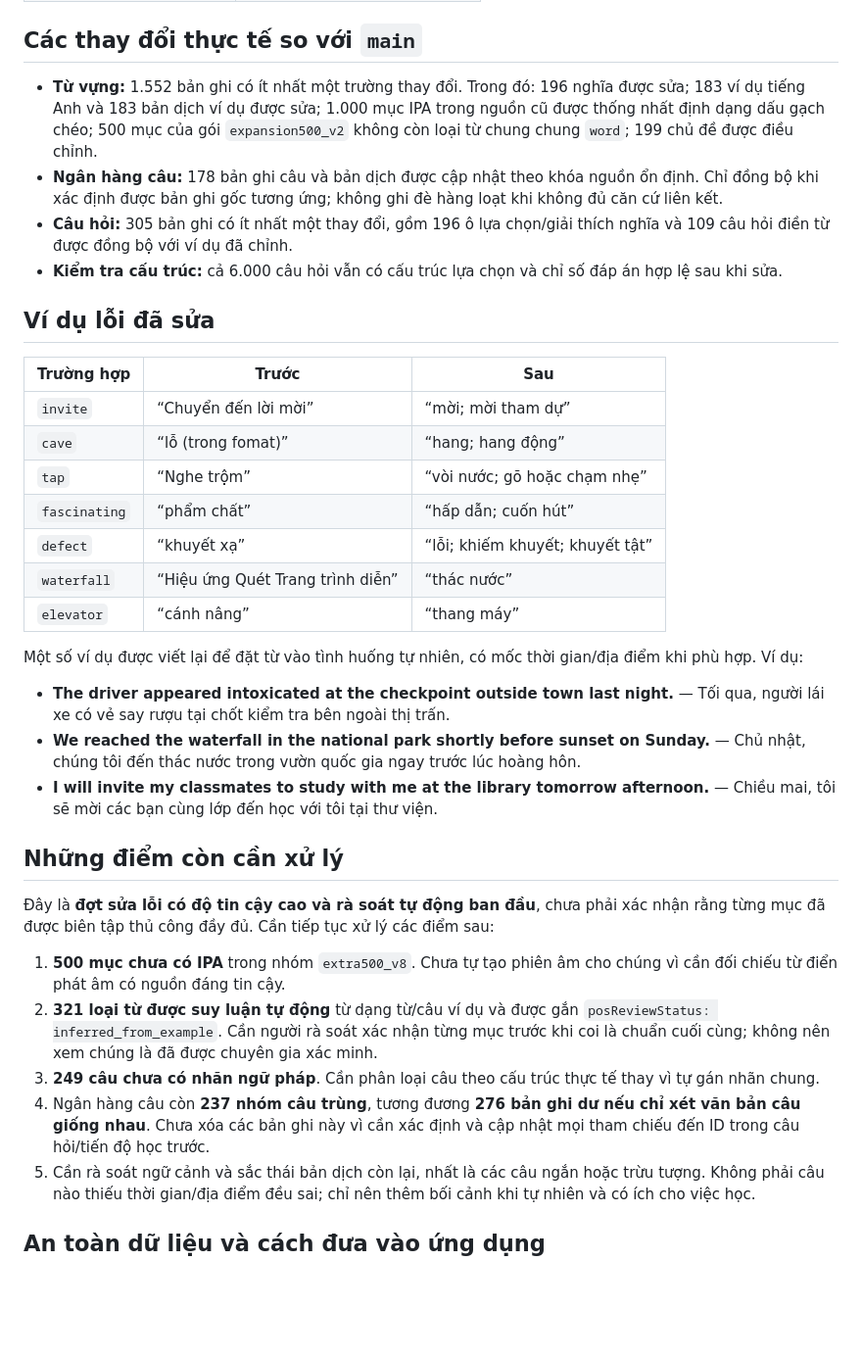
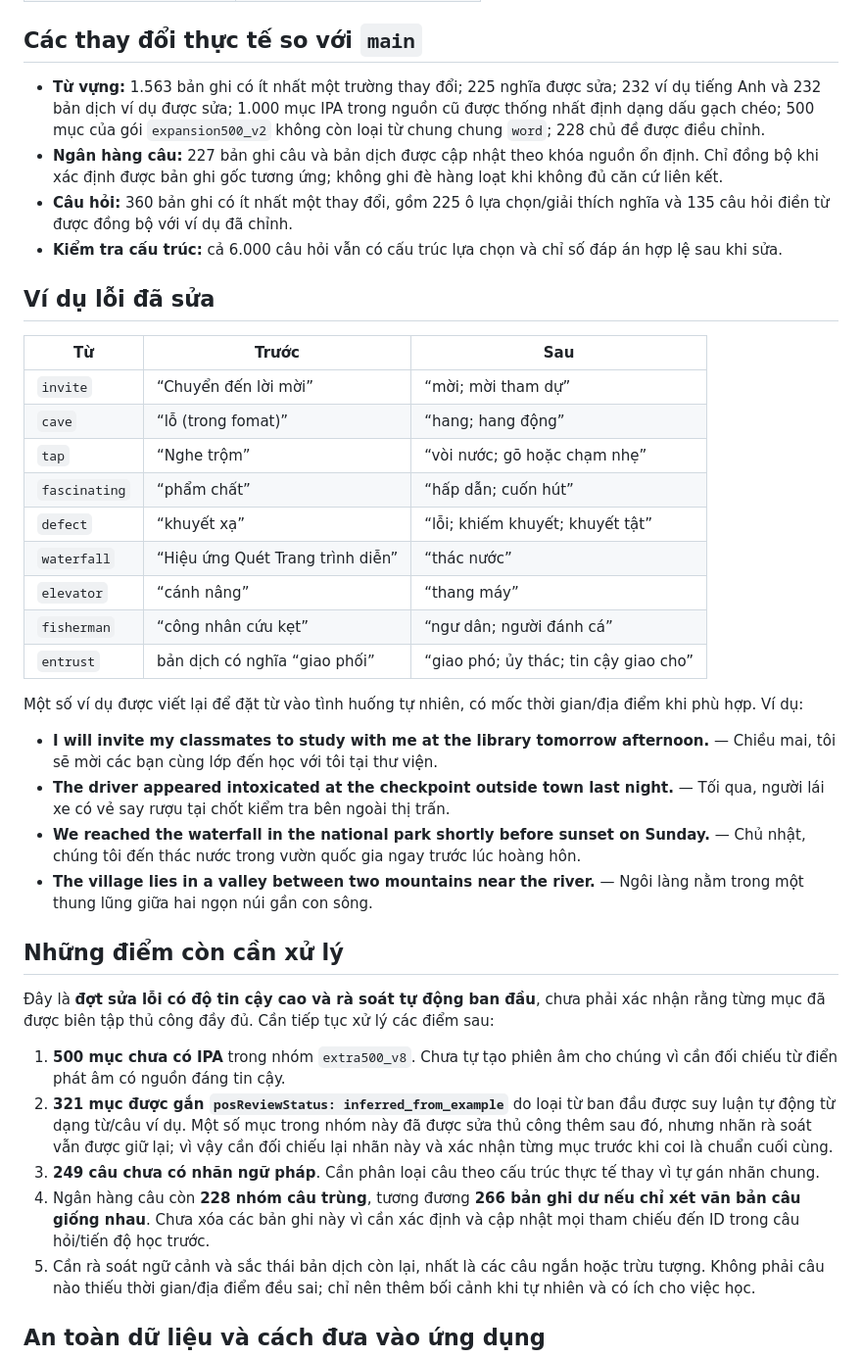
Before and after one commit to exist8506-bot/english-master-data, a Markdown page: DATA_QUALITY_AUDIT_2026-10-28.md, the part around the change. Shown at 98% size. GitHub-like rendering; blank space fills up the shorter version.

Commit message:
Refresh contextual QA report with latest verified change counts

```diff
--- a/DATA_QUALITY_AUDIT_2026-10-28.md
+++ b/DATA_QUALITY_AUDIT_2026-10-28.md
@@ -15,14 +15,14 @@
 
 ## Các thay đổi thực tế so với `main`
 
-- **Từ vựng:** 1.552 bản ghi có ít nhất một trường thay đổi. Trong đó: 196 nghĩa được sửa; 183 ví dụ tiếng Anh và 183 bản dịch ví dụ được sửa; 1.000 mục IPA trong nguồn cũ được thống nhất định dạng dấu gạch chéo; 500 mục của gói `expansion500_v2` không còn loại từ chung chung `word`; 199 chủ đề được điều chỉnh.
-- **Ngân hàng câu:** 178 bản ghi câu và bản dịch được cập nhật theo khóa nguồn ổn định. Chỉ đồng bộ khi xác định được bản ghi gốc tương ứng; không ghi đè hàng loạt khi không đủ căn cứ liên kết.
-- **Câu hỏi:** 305 bản ghi có ít nhất một thay đổi, gồm 196 ô lựa chọn/giải thích nghĩa và 109 câu hỏi điền từ được đồng bộ với ví dụ đã chỉnh.
+- **Từ vựng:** 1.563 bản ghi có ít nhất một trường thay đổi; 225 nghĩa được sửa; 232 ví dụ tiếng Anh và 232 bản dịch ví dụ được sửa; 1.000 mục IPA trong nguồn cũ được thống nhất định dạng dấu gạch chéo; 500 mục của gói `expansion500_v2` không còn loại từ chung chung `word`; 228 chủ đề được điều chỉnh.
+- **Ngân hàng câu:** 227 bản ghi câu và bản dịch được cập nhật theo khóa nguồn ổn định. Chỉ đồng bộ khi xác định được bản ghi gốc tương ứng; không ghi đè hàng loạt khi không đủ căn cứ liên kết.
+- **Câu hỏi:** 360 bản ghi có ít nhất một thay đổi, gồm 225 ô lựa chọn/giải thích nghĩa và 135 câu hỏi điền từ được đồng bộ với ví dụ đã chỉnh.
 - **Kiểm tra cấu trúc:** cả 6.000 câu hỏi vẫn có cấu trúc lựa chọn và chỉ số đáp án hợp lệ sau khi sửa.
 
 ## Ví dụ lỗi đã sửa
 
-| Trường hợp | Trước | Sau |
+| Từ | Trước | Sau |
 |---|---|---|
 | `invite` | “Chuyển đến lời mời” | “mời; mời tham dự” |
 | `cave` | “lỗ (trong fomat)” | “hang; hang động” |
@@ -31,21 +31,24 @@
 | `defect` | “khuyết xạ” | “lỗi; khiếm khuyết; khuyết tật” |
 | `waterfall` | “Hiệu ứng Quét Trang trình diễn” | “thác nước” |
 | `elevator` | “cánh nâng” | “thang máy” |
+| `fisherman` | “công nhân cứu kẹt” | “ngư dân; người đánh cá” |
+| `entrust` | bản dịch có nghĩa “giao phối” | “giao phó; ủy thác; tin cậy giao cho” |
 
 Một số ví dụ được viết lại để đặt từ vào tình huống tự nhiên, có mốc thời gian/địa điểm khi phù hợp. Ví dụ:
 
+- **I will invite my classmates to study with me at the library tomorrow afternoon.** — Chiều mai, tôi sẽ mời các bạn cùng lớp đến học với tôi tại thư viện.
 - **The driver appeared intoxicated at the checkpoint outside town last night.** — Tối qua, người lái xe có vẻ say rượu tại chốt kiểm tra bên ngoài thị trấn.
 - **We reached the waterfall in the national park shortly before sunset on Sunday.** — Chủ nhật, chúng tôi đến thác nước trong vườn quốc gia ngay trước lúc hoàng hôn.
-- **I will invite my classmates to study with me at the library tomorrow afternoon.** — Chiều mai, tôi sẽ mời các bạn cùng lớp đến học với tôi tại thư viện.
+- **The village lies in a valley between two mountains near the river.** — Ngôi làng nằm trong một thung lũng giữa hai ngọn núi gần con sông.
 
 ## Những điểm còn cần xử lý
 
 Đây là **đợt sửa lỗi có độ tin cậy cao và rà soát tự động ban đầu**, chưa phải xác nhận rằng từng mục đã được biên tập thủ công đầy đủ. Cần tiếp tục xử lý các điểm sau:
 
 1. **500 mục chưa có IPA** trong nhóm `extra500_v8`. Chưa tự tạo phiên âm cho chúng vì cần đối chiếu từ điển phát âm có nguồn đáng tin cậy.
-2. **321 loại từ được suy luận tự động** từ dạng từ/câu ví dụ và được gắn `posReviewStatus: inferred_from_example`. Cần người rà soát xác nhận từng mục trước khi coi là chuẩn cuối cùng; không nên xem chúng là đã được chuyên gia xác minh.
+2. **321 mục được gắn `posReviewStatus: inferred_from_example`** do loại từ ban đầu được suy luận tự động từ dạng từ/câu ví dụ. Một số mục trong nhóm này đã được sửa thủ công thêm sau đó, nhưng nhãn rà soát vẫn được giữ lại; vì vậy cần đối chiếu lại nhãn này và xác nhận từng mục trước khi coi là chuẩn cuối cùng.
 3. **249 câu chưa có nhãn ngữ pháp**. Cần phân loại câu theo cấu trúc thực tế thay vì tự gán nhãn chung.
-4. Ngân hàng câu còn **237 nhóm câu trùng**, tương đương **276 bản ghi dư nếu chỉ xét văn bản câu giống nhau**. Chưa xóa các bản ghi này vì cần xác định và cập nhật mọi tham chiếu đến ID trong câu hỏi/tiến độ học trước.
+4. Ngân hàng câu còn **228 nhóm câu trùng**, tương đương **266 bản ghi dư nếu chỉ xét văn bản câu giống nhau**. Chưa xóa các bản ghi này vì cần xác định và cập nhật mọi tham chiếu đến ID trong câu hỏi/tiến độ học trước.
 5. Cần rà soát ngữ cảnh và sắc thái bản dịch còn lại, nhất là các câu ngắn hoặc trừu tượng. Không phải câu nào thiếu thời gian/địa điểm đều sai; chỉ nên thêm bối cảnh khi tự nhiên và có ích cho việc học.
 
 ## An toàn dữ liệu và cách đưa vào ứng dụng
```
